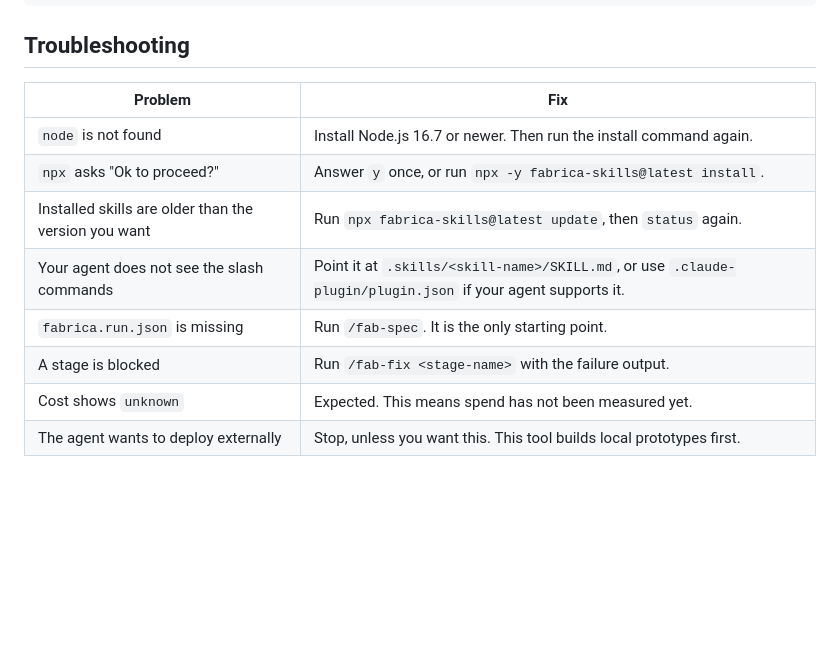
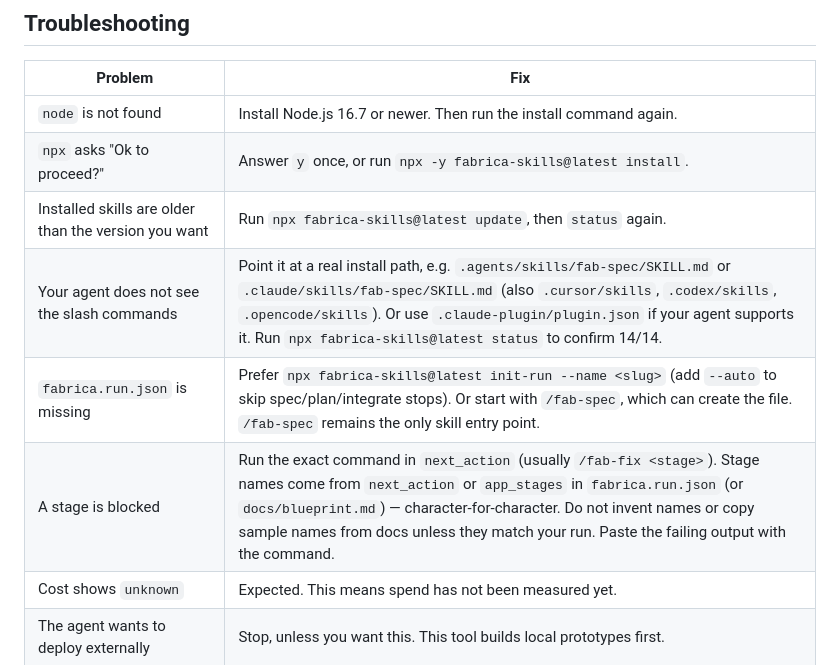
Before and after one commit to sushilduseja/fabrica-skills, a Markdown page: README.md, the part around the change. Drawn GitHub-style; blank space fills up the shorter version.

Commit message:
docs: surgical README fixes for stage names, missing run file, skill paths
Blocked-stage row cites next_action/app_stages verbatim. Missing run file offers init-run with /fab-spec kept as entry point. Slash-command row points at installed harness paths, not bare .skills/.

```diff
--- a/README.md
+++ b/README.md
@@ -214,9 +214,9 @@ fabrica-skills/
 | `node` is not found | Install Node.js 16.7 or newer. Then run the install command again. |
 | `npx` asks "Ok to proceed?" | Answer `y` once, or run `npx -y fabrica-skills@latest install`. |
 | Installed skills are older than the version you want | Run `npx fabrica-skills@latest update`, then `status` again. |
-| Your agent does not see the slash commands | Point it at `.skills/<skill-name>/SKILL.md`, or use `.claude-plugin/plugin.json` if your agent supports it. |
-| `fabrica.run.json` is missing | Run `/fab-spec`. It is the only starting point. |
-| A stage is blocked | Run `/fab-fix <stage-name>` with the failure output. |
+| Your agent does not see the slash commands | Point it at a real install path, e.g. `.agents/skills/fab-spec/SKILL.md` or `.claude/skills/fab-spec/SKILL.md` (also `.cursor/skills`, `.codex/skills`, `.opencode/skills`). Or use `.claude-plugin/plugin.json` if your agent supports it. Run `npx fabrica-skills@latest status` to confirm 14/14. |
+| `fabrica.run.json` is missing | Prefer `npx fabrica-skills@latest init-run --name <slug>` (add `--auto` to skip spec/plan/integrate stops). Or start with `/fab-spec`, which can create the file. `/fab-spec` remains the only skill entry point. |
+| A stage is blocked | Run the exact command in `next_action` (usually `/fab-fix <stage>`). Stage names come from `next_action` or `app_stages` in `fabrica.run.json` (or `docs/blueprint.md`) — character-for-character. Do not invent names or copy sample names from docs unless they match your run. Paste the failing output with the command. |
 | Cost shows `unknown` | Expected. This means spend has not been measured yet. |
 | The agent wants to deploy externally | Stop, unless you want this. This tool builds local prototypes first. |
 
```
